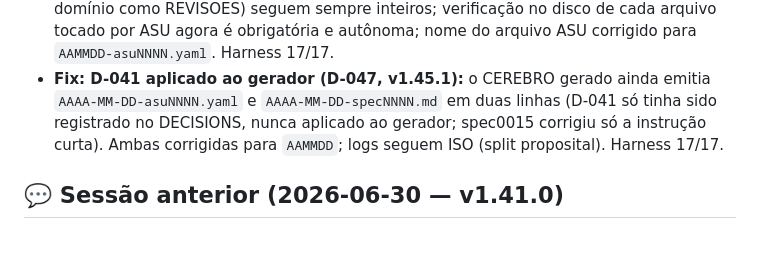
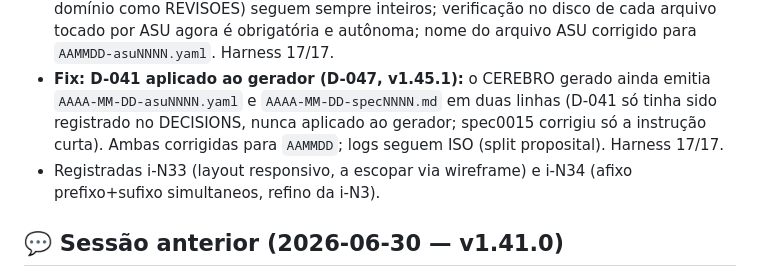
Before and after one commit to SiluJones/contexto-modular, a Markdown page: meta/STATUS.md, the part around the change. Rendered like a GitHub page; blank space fills up the shorter version.

```diff
--- a/meta/STATUS.md
+++ b/meta/STATUS.md
@@ -15,6 +15,7 @@
 - **Releitura do mount por turno ao sinal de upload (D-045, v1.44.0):** instrução curta funde o ritual `.txt` do início com a releitura por turno (mesmo sem nomear arquivo); v1 estourou o teto de 6500 em `game`/`narrative` só com a linha somada — v2 fundiu a linha e elevou o teto para 6900 (era conservador). Harness 17/17. Resolve o item 5 de PRÓXIMOS ("Teto 6500 no nicho game").
 - **Refino da diretriz ASU por tipo de arquivo + verificação obrigatória (D-046, v1.45.0):** revisa D-037 com o estudo ASU-vs-spec-vs-inteiro — trecho localizado de capítulo vai por ASU (edição cirúrgica preserva o resto), escrita nova/reescrita profunda vai inteira (é geração, sem âncora); docs rolantes de qualquer nicho (incl. equivalentes de domínio como REVISOES) seguem sempre inteiros; verificação no disco de cada arquivo tocado por ASU agora é obrigatória e autônoma; nome do arquivo ASU corrigido para `AAMMDD-asuNNNN.yaml`. Harness 17/17.
 - **Fix: D-041 aplicado ao gerador (D-047, v1.45.1):** o CEREBRO gerado ainda emitia `AAAA-MM-DD-asuNNNN.yaml` e `AAAA-MM-DD-specNNNN.md` em duas linhas (D-041 só tinha sido registrado no DECISIONS, nunca aplicado ao gerador; spec0015 corrigiu só a instrução curta). Ambas corrigidas para `AAMMDD`; logs seguem ISO (split proposital). Harness 17/17.
+- Registradas i-N33 (layout responsivo, a escopar via wireframe) e i-N34 (afixo prefixo+sufixo simultaneos, refino da i-N3).
 
 ## 💬 Sessão anterior (2026-06-30 — v1.41.0)
 - **ASU por download + escopo código-vs-docs (D-037, disciplina v2 Fase A):** instrução ASU passa a ser entregue como arquivo `.yaml` para baixar (bytes UTF-8 exatos), não colada no chat; novo item de escopo código-vs-docs (código + docs de heading único como DECISIONS/CONTEXT via ASU; docs rolantes STATUS/CHANGELOG/IDEAS inteiros); dica de âncora não-ASCII. Harness 17/17.
```
Also changed, not shown: meta/IDEAS.md (+10 -0 lines), meta/specs/260702-spec0017-captura-layout-e-afixo.md (added, +45 -0 lines).
